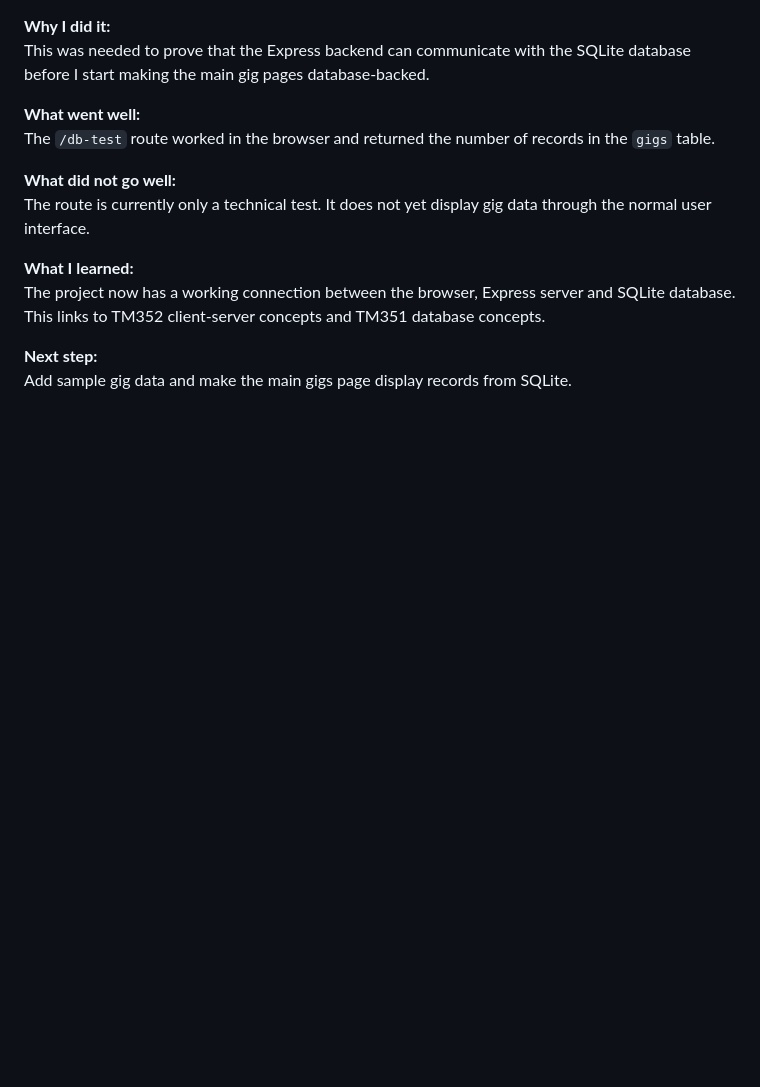
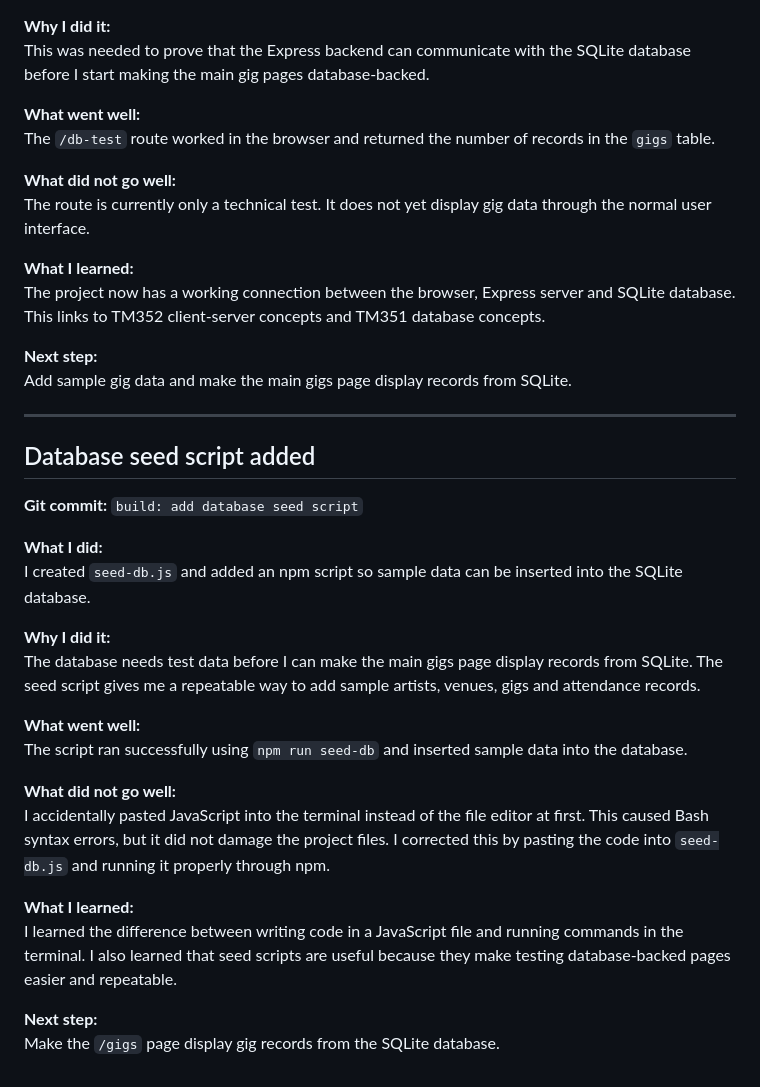
Before and after one commit to KianS-0/tm470-gig-management-system-I9389343, a Markdown page: docs/development-log.md, the part around the change. Drawn GitHub-style; blank space fills up the shorter version.

Commit message:
docs: update development log after seed script

```diff
--- a/docs/development-log.md
+++ b/docs/development-log.md
@@ -186,3 +186,27 @@ The project now has a working connection between the browser, Express server and
 
 **Next step:**
 Add sample gig data and make the main gigs page display records from SQLite.
+
+---
+
+## Database seed script added
+
+**Git commit:** `build: add database seed script`
+
+**What I did:**
+I created `seed-db.js` and added an npm script so sample data can be inserted into the SQLite database.
+
+**Why I did it:**
+The database needs test data before I can make the main gigs page display records from SQLite. The seed script gives me a repeatable way to add sample artists, venues, gigs and attendance records.
+
+**What went well:**
+The script ran successfully using `npm run seed-db` and inserted sample data into the database.
+
+**What did not go well:**
+I accidentally pasted JavaScript into the terminal instead of the file editor at first. This caused Bash syntax errors, but it did not damage the project files. I corrected this by pasting the code into `seed-db.js` and running it properly through npm.
+
+**What I learned:**
+I learned the difference between writing code in a JavaScript file and running commands in the terminal. I also learned that seed scripts are useful because they make testing database-backed pages easier and repeatable.
+
+**Next step:**
+Make the `/gigs` page display gig records from the SQLite database.
```
